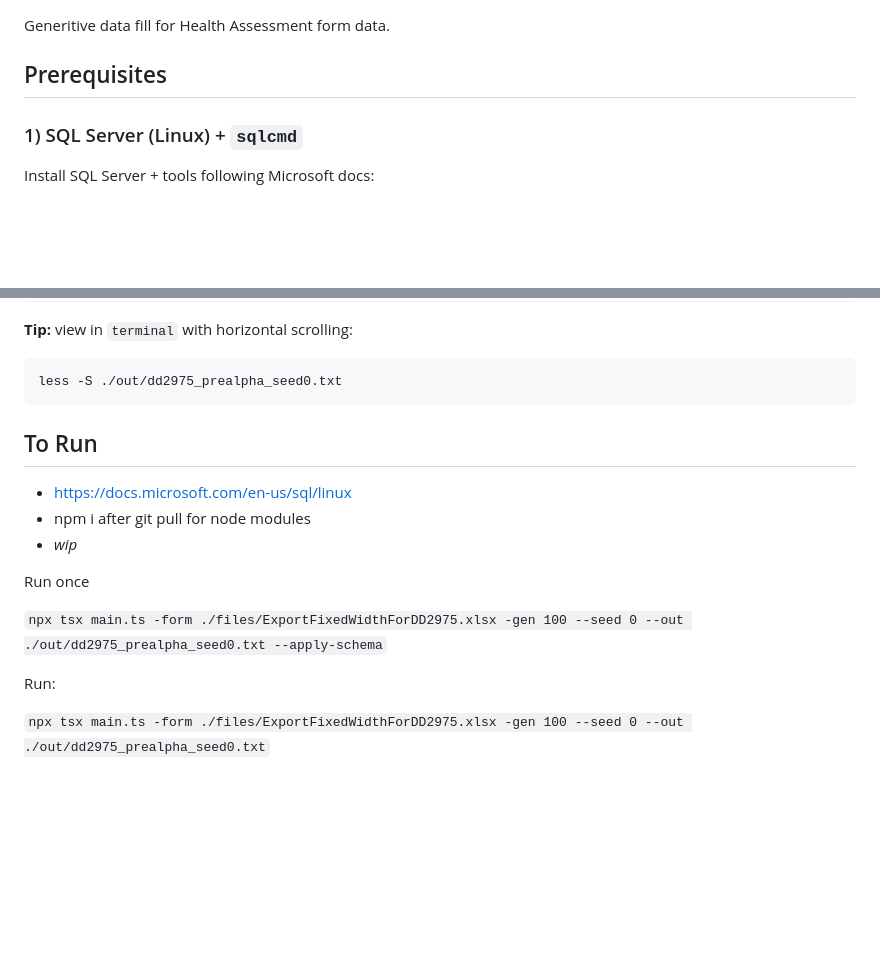
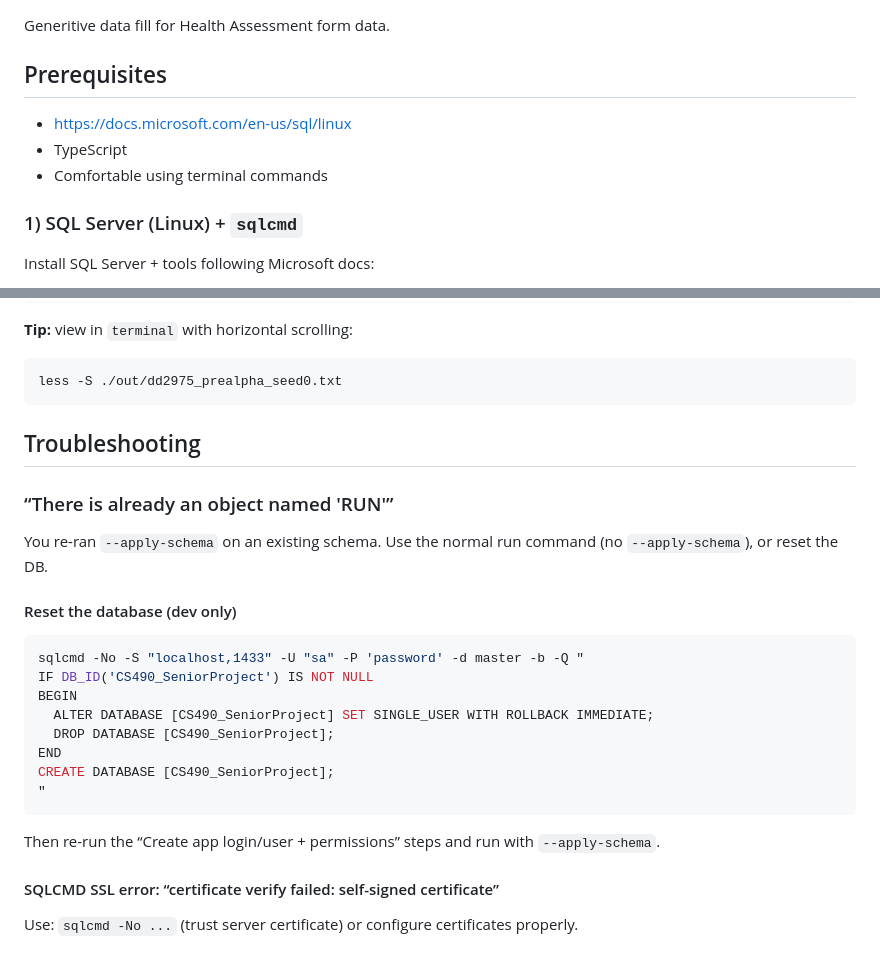
Before and after one commit to HealthAssessmentORG/SPSCC_CS490_SeniorProject_HealthAssessment, a Markdown page: README.md, 2 parts joined by grey strips. GitHub-like rendering; blank space fills up the shorter version.

Commit message:
Enhance README with troubleshooting and prerequisites
Added troubleshooting section for common SQL errors and updated prerequisites.

````diff
--- a/README.md
+++ b/README.md
@@ -2,6 +2,9 @@
 Generitive data fill for Health Assessment form data.
 
 ## Prerequisites
+* https://docs.microsoft.com/en-us/sql/linux
+* TypeScript
+* Comfortable using terminal commands
 
 ### 1) SQL Server (Linux) + `sqlcmd`
 Install SQL Server + tools following Microsoft docs:
@@ -116,21 +119,25 @@ awk '{print length($0)}' ./out/dd2975_prealpha_seed0.txt | head
 less -S ./out/dd2975_prealpha_seed0.txt
 ```
 
+## Troubleshooting
 
+### “There is already an object named 'RUN'”
 
+You re-ran `--apply-schema` on an existing schema. Use the normal run command (no `--apply-schema`), or reset the DB.
 
+#### Reset the database (dev only)
+```bash
+sqlcmd -No -S "localhost,1433" -U "sa" -P 'password' -d master -b -Q "
+IF DB_ID('CS490_SeniorProject') IS NOT NULL
+BEGIN
+  ALTER DATABASE [CS490_SeniorProject] SET SINGLE_USER WITH ROLLBACK IMMEDIATE;
+  DROP DATABASE [CS490_SeniorProject];
+END
+CREATE DATABASE [CS490_SeniorProject];
+"
+```
+Then re-run the “Create app login/user + permissions” steps and run with `--apply-schema`.
 
+#### SQLCMD SSL error: “certificate verify failed: self-signed certificate”
 
-
-## To Run
-* https://docs.microsoft.com/en-us/sql/linux
-* npm i after git pull for node modules
-* *wip*
-
-Run once
-
-`npx tsx main.ts -form ./files/ExportFixedWidthForDD2975.xlsx -gen 100 --seed 0 --out ./out/dd2975_prealpha_seed0.txt --apply-schema`
-
-Run:
-
-`npx tsx main.ts -form ./files/ExportFixedWidthForDD2975.xlsx -gen 100 --seed 0 --out ./out/dd2975_prealpha_seed0.txt`
+Use: `sqlcmd -No ...` (trust server certificate) or configure certificates properly.
````
